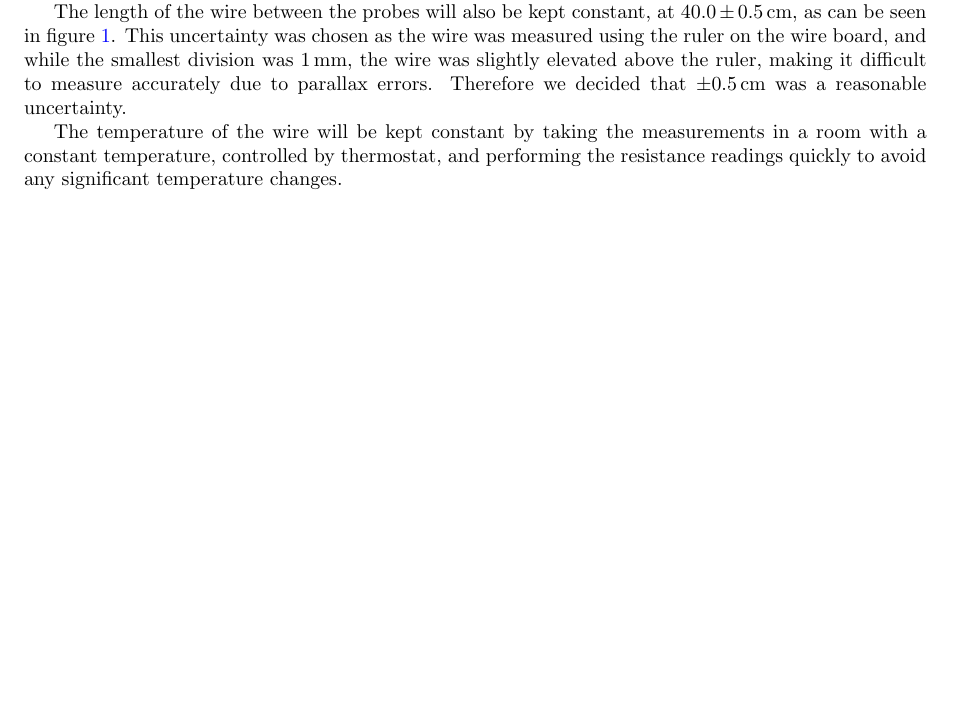
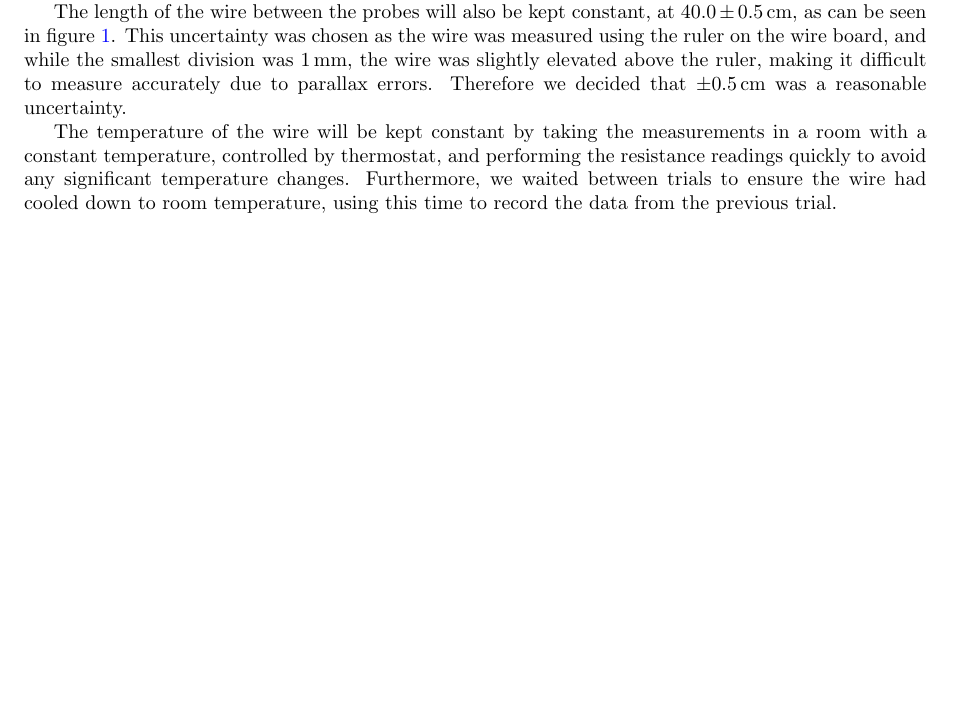
Before and after one commit to lafkpages/resistance-lab, a LaTeX document (main.tex): part of page 1 of 6, cut so that both start at the same text, the shorter picture padded with empty space. Compiled offline with pdfLaTeX.

Commit message:
Explain waiting time between trials for wire cooling

```diff
--- a/main.tex
+++ b/main.tex
@@ -81,7 +81,7 @@ The dependent variable, resistance, will be measured using a multimeter. The pro
 
 The length of the wire between the probes will also be kept constant, at \SI{40\pm0.5}{\centi\metre}, as can be seen in figure~\ref{fig:lab-setup}. This uncertainty was chosen as the wire was measured using the ruler on the wire board, and while the smallest division was \SI{1}{\milli\metre}, the wire was slightly elevated above the ruler, making it difficult to measure accurately due to parallax errors. Therefore we decided that \unc{0.5}{\centi\metre} was a reasonable uncertainty.
 
-The temperature of the wire will be kept constant by taking the measurements in a room with a constant temperature, controlled by thermostat, and performing the resistance readings quickly to avoid any significant temperature changes.
+The temperature of the wire will be kept constant by taking the measurements in a room with a constant temperature, controlled by thermostat, and performing the resistance readings quickly to avoid any significant temperature changes. Furthermore, we waited between trials to ensure the wire had cooled down to room temperature, using this time to record the data from the previous trial.
 
 \begin{figure}[H]
   \medskip
```
